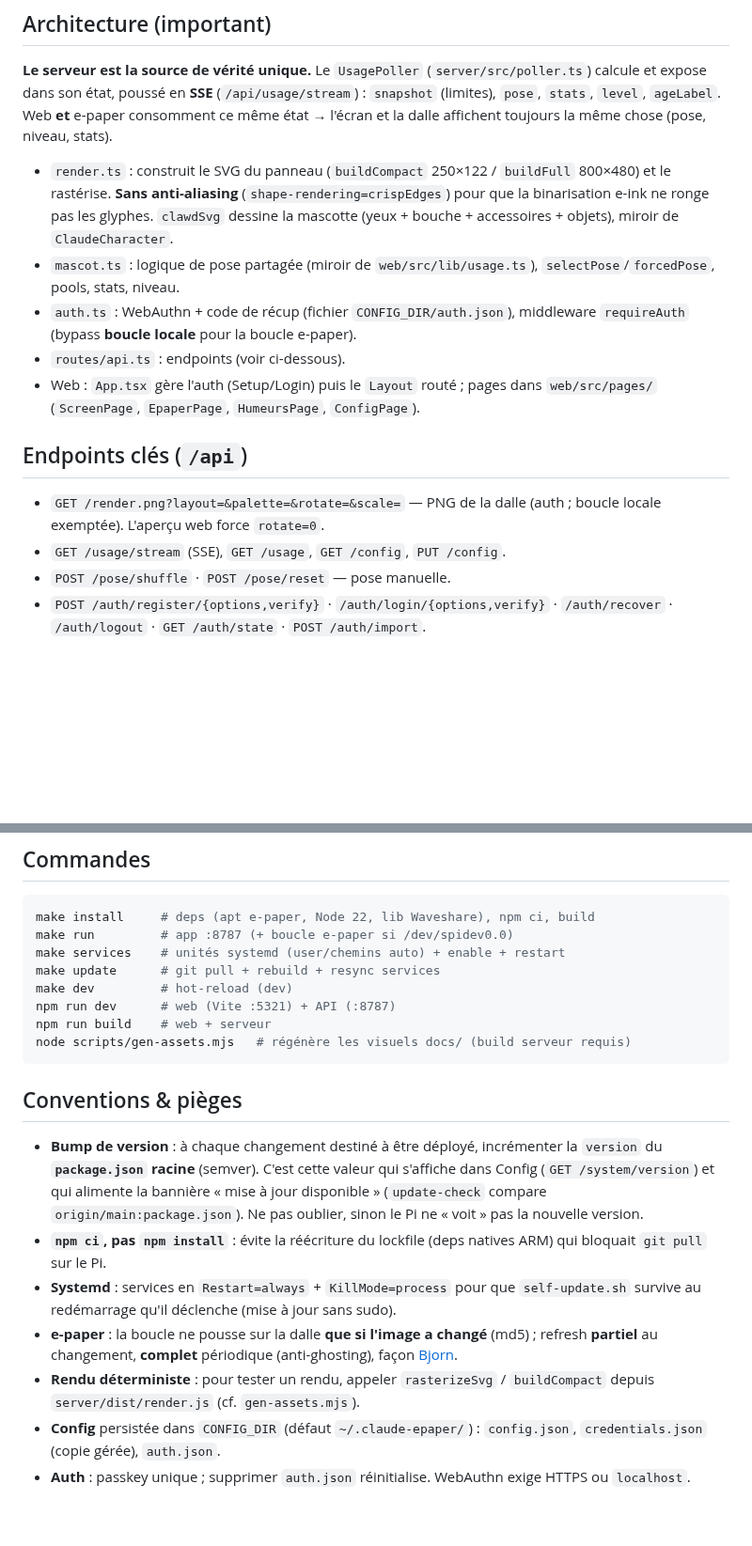
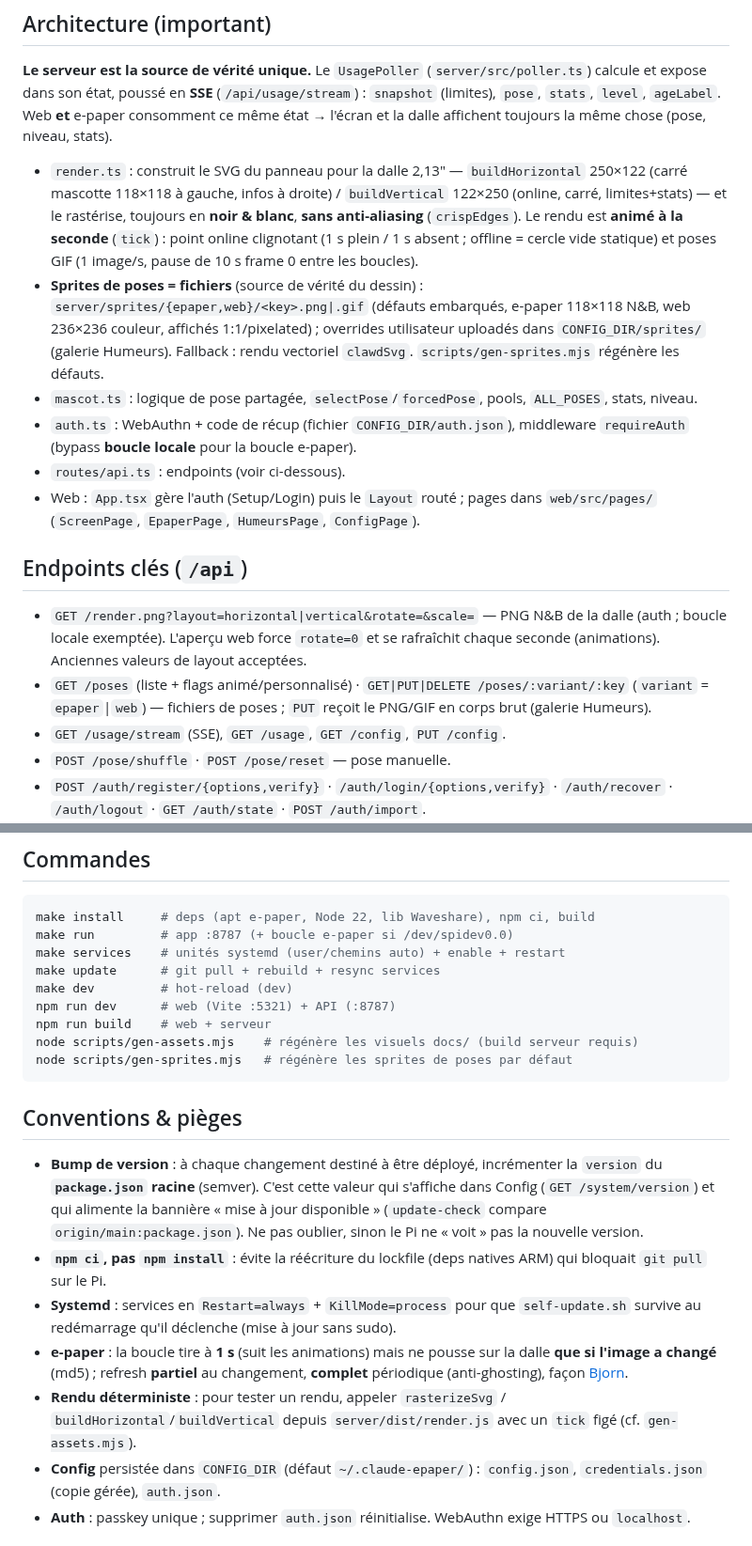
Before and after one commit to Vincweb/claude-epaper, a Markdown page: CLAUDE.md, 2 parts joined by grey strips. Shown at 94% size. GitHub-like rendering; blank space fills up the shorter version.

````diff
--- a/CLAUDE.md
+++ b/CLAUDE.md
@@ -28,12 +28,20 @@ UI, commentaires de code et messages de commit en **français** (accents inclus)
 `ageLabel`. Web **et** e-paper consomment ce même état → l'écran et la dalle
 affichent toujours la même chose (pose, niveau, stats).
 
-- `render.ts` : construit le SVG du panneau (`buildCompact` 250×122 / `buildFull`
-  800×480) et le rastérise. **Sans anti-aliasing** (`shape-rendering=crispEdges`)
-  pour que la binarisation e-ink ne ronge pas les glyphes. `clawdSvg` dessine la
-  mascotte (yeux + bouche + accessoires + objets), miroir de `ClaudeCharacter`.
-- `mascot.ts` : logique de pose partagée (miroir de `web/src/lib/usage.ts`),
-  `selectPose`/`forcedPose`, pools, stats, niveau.
+- `render.ts` : construit le SVG du panneau pour la dalle 2,13" —
+  `buildHorizontal` 250×122 (carré mascotte 118×118 à gauche, infos à droite) /
+  `buildVertical` 122×250 (online, carré, limites+stats) — et le rastérise,
+  toujours en **noir & blanc**, **sans anti-aliasing** (`crispEdges`). Le rendu
+  est **animé à la seconde** (`tick`) : point online clignotant (1 s plein /
+  1 s absent ; offline = cercle vide statique) et poses GIF (1 image/s, pause
+  de 10 s frame 0 entre les boucles).
+- **Sprites de poses = fichiers** (source de vérité du dessin) :
+  `server/sprites/{epaper,web}/<key>.png|.gif` (défauts embarqués, e-paper
+  118×118 N&B, web 236×236 couleur, affichés 1:1/pixelated) ; overrides
+  utilisateur uploadés dans `CONFIG_DIR/sprites/` (galerie Humeurs). Fallback :
+  rendu vectoriel `clawdSvg`. `scripts/gen-sprites.mjs` régénère les défauts.
+- `mascot.ts` : logique de pose partagée, `selectPose`/`forcedPose`, pools,
+  `ALL_POSES`, stats, niveau.
 - `auth.ts` : WebAuthn + code de récup (fichier `CONFIG_DIR/auth.json`),
   middleware `requireAuth` (bypass **boucle locale** pour la boucle e-paper).
 - `routes/api.ts` : endpoints (voir ci-dessous).
@@ -42,8 +50,12 @@ affichent toujours la même chose (pose, niveau, stats).
 
 ## Endpoints clés (`/api`)
 
-- `GET /render.png?layout=&palette=&rotate=&scale=` — PNG de la dalle (auth ;
-  boucle locale exemptée). L'aperçu web force `rotate=0`.
+- `GET /render.png?layout=horizontal|vertical&rotate=&scale=` — PNG N&B de la
+  dalle (auth ; boucle locale exemptée). L'aperçu web force `rotate=0` et se
+  rafraîchit chaque seconde (animations). Anciennes valeurs de layout acceptées.
+- `GET /poses` (liste + flags animé/personnalisé) · `GET|PUT|DELETE
+  /poses/:variant/:key` (`variant` = `epaper`|`web`) — fichiers de poses ;
+  `PUT` reçoit le PNG/GIF en corps brut (galerie Humeurs).
 - `GET /usage/stream` (SSE), `GET /usage`, `GET /config`, `PUT /config`.
 - `POST /pose/shuffle` · `POST /pose/reset` — pose manuelle.
 - `POST /auth/register/{options,verify}` · `/auth/login/{options,verify}` ·
@@ -61,7 +73,8 @@ make update      # git pull + rebuild + resync services
 make dev         # hot-reload (dev)
 npm run dev      # web (Vite :5321) + API (:8787)
 npm run build    # web + serveur
-node scripts/gen-assets.mjs   # régénère les visuels docs/ (build serveur requis)
+node scripts/gen-assets.mjs    # régénère les visuels docs/ (build serveur requis)
+node scripts/gen-sprites.mjs   # régénère les sprites de poses par défaut
 ```
 
 ## Conventions & pièges
@@ -75,11 +88,13 @@ node scripts/gen-assets.mjs   # régénère les visuels docs/ (build serveur req
   ARM) qui bloquait `git pull` sur le Pi.
 - **Systemd** : services en `Restart=always` + `KillMode=process` pour que
   `self-update.sh` survive au redémarrage qu'il déclenche (mise à jour sans sudo).
-- **e-paper** : la boucle ne pousse sur la dalle **que si l'image a changé**
-  (md5) ; refresh **partiel** au changement, **complet** périodique
-  (anti-ghosting), façon [Bjorn](https://github.com/infinition/Bjorn).
+- **e-paper** : la boucle tire à **1 s** (suit les animations) mais ne pousse
+  sur la dalle **que si l'image a changé** (md5) ; refresh **partiel** au
+  changement, **complet** périodique (anti-ghosting), façon
+  [Bjorn](https://github.com/infinition/Bjorn).
 - **Rendu déterministe** : pour tester un rendu, appeler `rasterizeSvg` /
-  `buildCompact` depuis `server/dist/render.js` (cf. `gen-assets.mjs`).
+  `buildHorizontal`/`buildVertical` depuis `server/dist/render.js` avec un
+  `tick` figé (cf. `gen-assets.mjs`).
 - **Config** persistée dans `CONFIG_DIR` (défaut `~/.claude-epaper/`) :
   `config.json`, `credentials.json` (copie gérée), `auth.json`.
 - **Auth** : passkey unique ; supprimer `auth.json` réinitialise. WebAuthn exige
````
Also changed, not shown: README.md (+20 -20 lines), docs/epaper-bw.png (deleted), docs/epaper-color.png (deleted), docs/epaper-full.png (deleted), docs/epaper-horizontal.png (added), docs/epaper-vertical.png (added), 1 other file.
